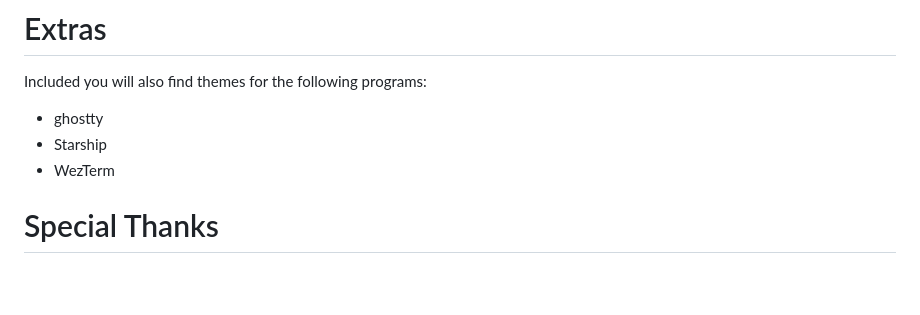
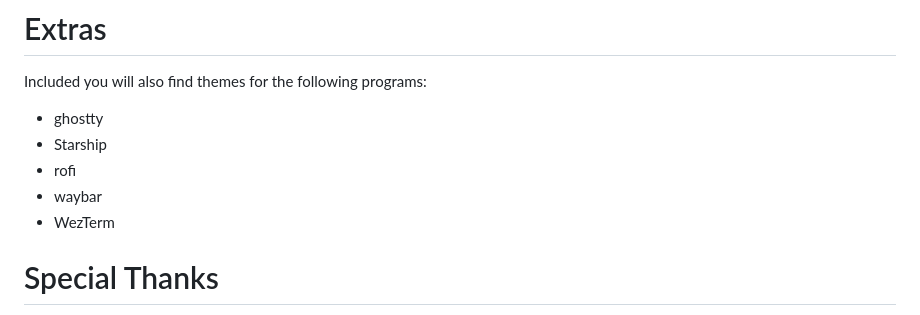
Before and after one commit to wheat-thin-wiens/rei.nvim, a Markdown page: README.md, the part around the change. Rendered like a GitHub page; blank space fills up the shorter version.

Commit message:
feat: add waybar theme

```diff
--- a/README.md
+++ b/README.md
@@ -102,6 +102,8 @@ Included you will also find themes for the following programs:
 
 - ghostty
 - Starship
+- rofi
+- waybar
 - WezTerm
 
 # Special Thanks
```
Also changed, not shown: extras/rei.JPG (added), 2 other files.
